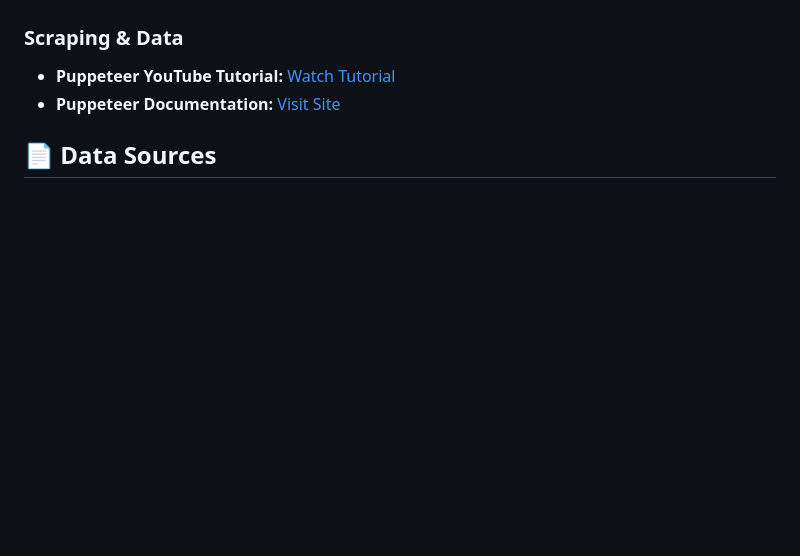
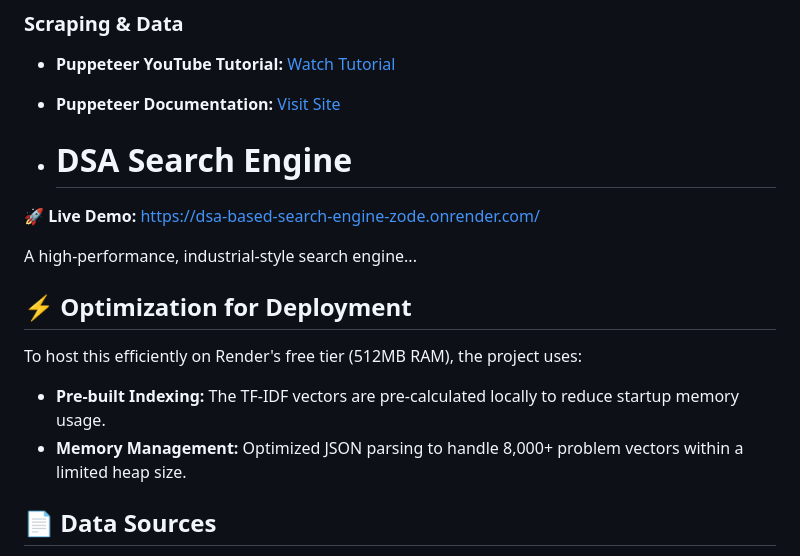
Before and after one commit to AbhijitDoesCoding/DSA-Based-Search-Engine, a Markdown page: README.md, the part around the change. Rendered like a GitHub page; blank space fills up the shorter version.

Commit message:
Enhance README with DSA Search Engine info
Added project details and optimization strategies for deployment.

```diff
--- a/README.md
+++ b/README.md
@@ -65,6 +65,16 @@ When you search for “tree,” you’ll get results mentioning “tree” every
 - **Puppeteer YouTube Tutorial:** [Watch Tutorial](https://www.youtube.com/watch?v=lgyszZhAZOI)
 - **Puppeteer Documentation:** [Visit Site](https://pptr.dev/)
 
+- # DSA Search Engine
+🚀 **Live Demo:** [https://dsa-based-search-engine-zode.onrender.com/](https://dsa-based-search-engine-zode.onrender.com/)
+
+A high-performance, industrial-style search engine...
+
+## ⚡ Optimization for Deployment
+To host this efficiently on Render's free tier (512MB RAM), the project uses:
+- **Pre-built Indexing:** The TF-IDF vectors are pre-calculated locally to reduce startup memory usage.
+- **Memory Management:** Optimized JSON parsing to handle 8,000+ problem vectors within a limited heap size.
+
 ## 📄 Data Sources
 - **Codeforces**: 9000+ problems
 - **LeetCode**: 3000+ problems
```
